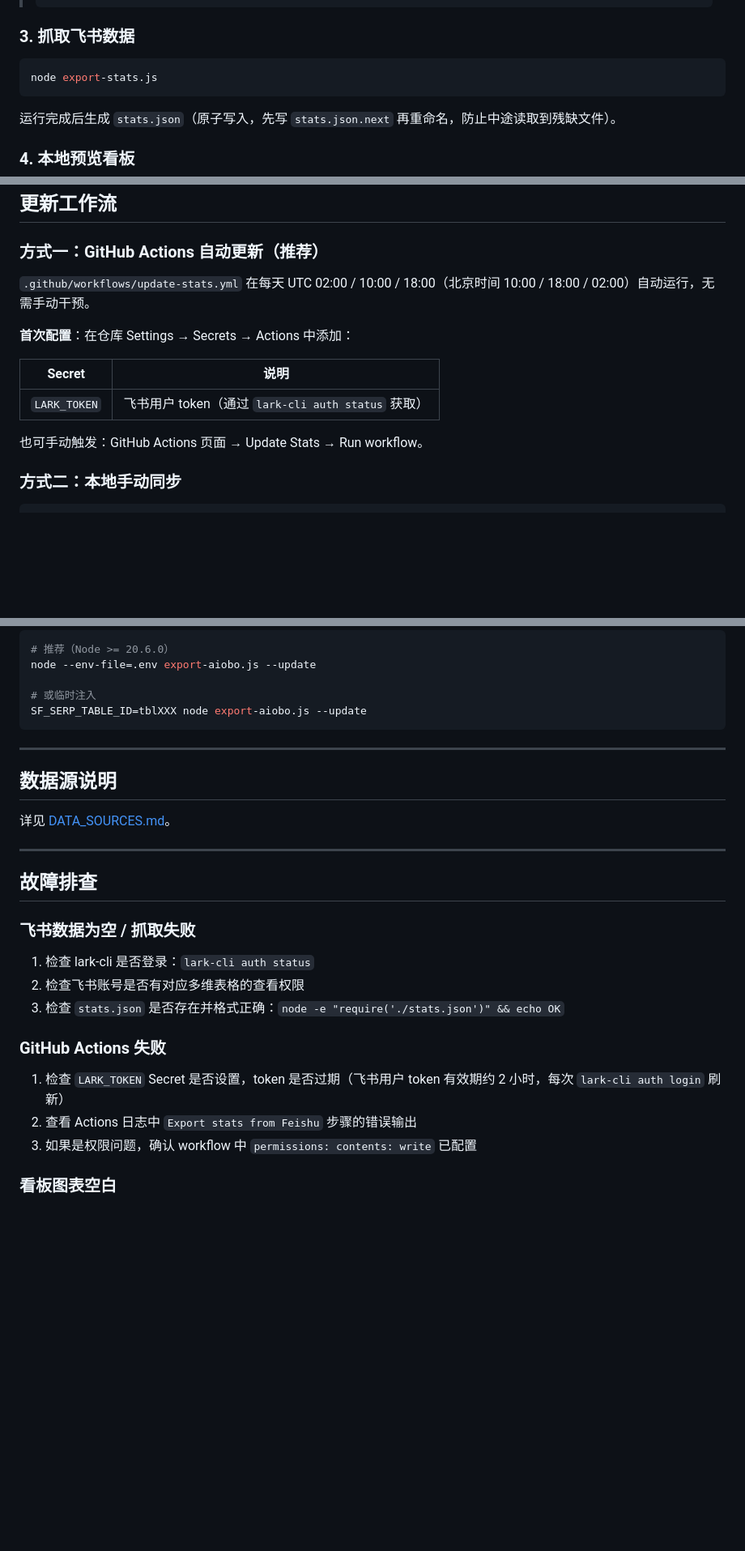
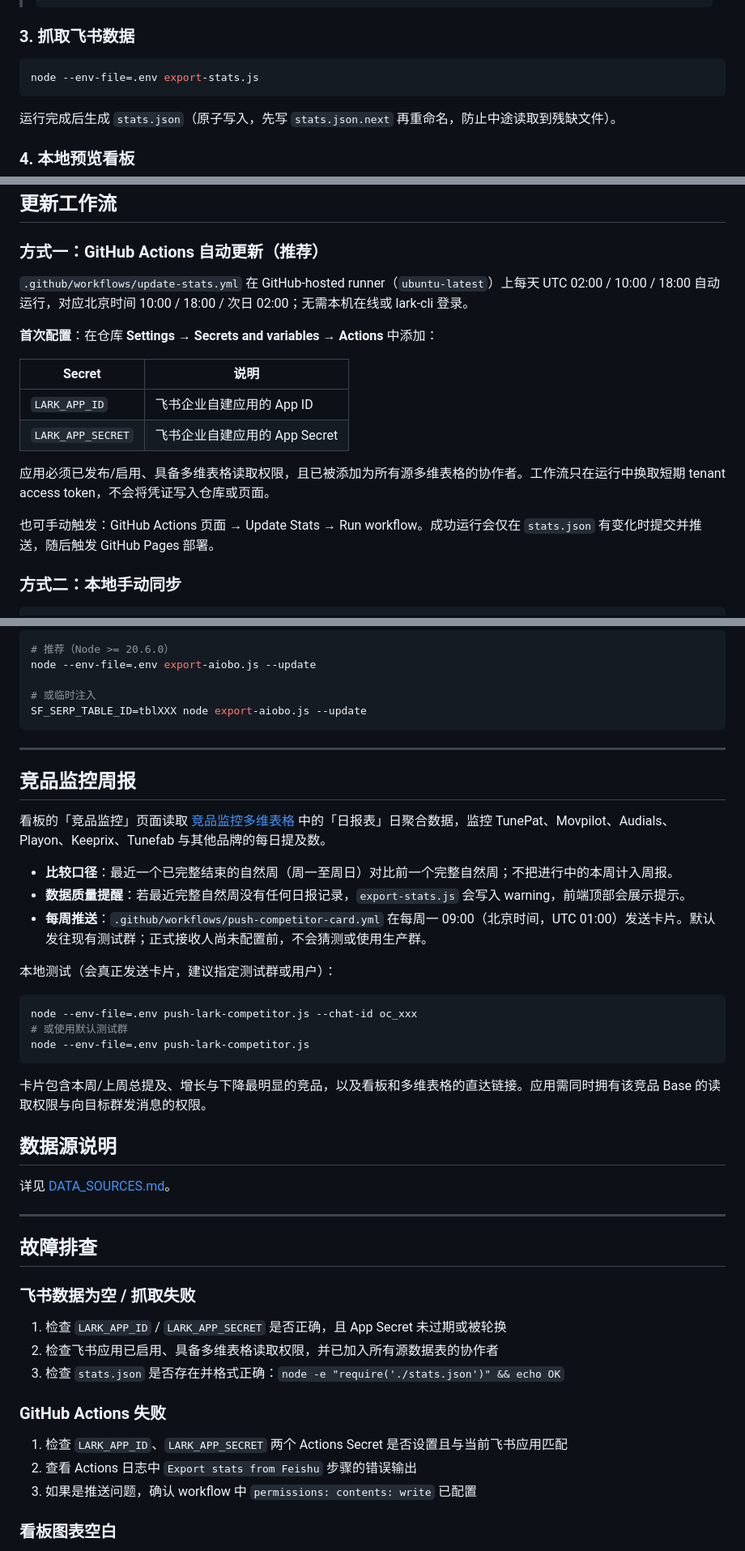
Before and after one commit to erikainworking-cloud/reddit-dashboard, a Markdown page: README.md, 3 parts joined by grey strips. Shown at 81% size. Drawn GitHub-style; blank space fills up the shorter version.

Commit message:
chore: update README.md

````diff
--- a/README.md
+++ b/README.md
@@ -63,7 +60,7 @@ cp .env.example .env
 ### 3. 抓取飞书数据
 
 ```bash
-node export-stats.js
+node --env-file=.env export-stats.js
 ```
 
 运行完成后生成 `stats.json`（原子写入，先写 `stats.json.next` 再重命名，防止中途读取到残缺文件）。
@@ -81,15 +78,18 @@ python3 -m http.server 8000
 
 ### 方式一：GitHub Actions 自动更新（推荐）
 
-`.github/workflows/update-stats.yml` 在每天 UTC 02:00 / 10:00 / 18:00（北京时间 10:00 / 18:00 / 02:00）自动运行，无需手动干预。
+`.github/workflows/update-stats.yml` 在 GitHub-hosted runner（`ubuntu-latest`）上每天 UTC 02:00 / 10:00 / 18:00 自动运行，对应北京时间 10:00 / 18:00 / 次日 02:00；无需本机在线或 lark-cli 登录。
 
-**首次配置**：在仓库 Settings → Secrets → Actions 中添加：
+**首次配置**：在仓库 **Settings → Secrets and variables → Actions** 中添加：
 
 | Secret | 说明 |
 |--------|------|
-| `LARK_TOKEN` | 飞书用户 token（通过 `lark-cli auth status` 获取） |
+| `LARK_APP_ID` | 飞书企业自建应用的 App ID |
+| `LARK_APP_SECRET` | 飞书企业自建应用的 App Secret |
 
-也可手动触发：GitHub Actions 页面 → Update Stats → Run workflow。
+应用必须已发布/启用、具备多维表格读取权限，且已被添加为所有源多维表格的协作者。工作流只在运行中换取短期 tenant access token，不会将凭证写入仓库或页面。
+
+也可手动触发：GitHub Actions 页面 → Update Stats → Run workflow。成功运行会仅在 `stats.json` 有变化时提交并推送，随后触发 GitHub Pages 部署。
 
 ### 方式二：本地手动同步
 
@@ -127,6 +127,24 @@ SF_SERP_TABLE_ID=tblXXX node export-aiobo.js --update
 
 ---
 
+## 竞品监控周报
+
+看板的「竞品监控」页面读取 [竞品监控多维表格](https://i6a1sqw3p2.feishu.cn/base/Y1uAbFprUawDWKsSoOucyvhPnrc?table=tblJ98nNIyyxI1KL&view=vewSBgAnvb) 中的「日报表」日聚合数据，监控 TunePat、Movpilot、Audials、Playon、Keeprix、Tunefab 与其他品牌的每日提及数。
+
+- **比较口径**：最近一个已完整结束的自然周（周一至周日）对比前一个完整自然周；不把进行中的本周计入周报。
+- **数据质量提醒**：若最近完整自然周没有任何日报记录，`export-stats.js` 会写入 warning，前端顶部会展示提示。
+- **每周推送**：`.github/workflows/push-competitor-card.yml` 在每周一 09:00（北京时间，UTC 01:00）发送卡片。默认发往现有测试群；正式接收人尚未配置前，不会猜测或使用生产群。
+
+本地测试（会真正发送卡片，建议指定测试群或用户）：
+
+```bash
+node --env-file=.env push-lark-competitor.js --chat-id oc_xxx
+# 或使用默认测试群
+node --env-file=.env push-lark-competitor.js
+```
+
+卡片包含本周/上周总提及、增长与下降最明显的竞品，以及看板和多维表格的直达链接。应用需同时拥有该竞品 Base 的读取权限与向目标群发消息的权限。
+
 ## 数据源说明
 
 详见 [DATA_SOURCES.md](DATA_SOURCES.md)。
@@ -137,15 +155,15 @@ SF_SERP_TABLE_ID=tblXXX node export-aiobo.js --update
 
 ### 飞书数据为空 / 抓取失败
 
-1. 检查 lark-cli 是否登录：`lark-cli auth status`
-2. 检查飞书账号是否有对应多维表格的查看权限
+1. 检查 `LARK_APP_ID` / `LARK_APP_SECRET` 是否正确，且 App Secret 未过期或被轮换
+2. 检查飞书应用已启用、具备多维表格读取权限，并已加入所有源数据表的协作者
 3. 检查 `stats.json` 是否存在并格式正确：`node -e "require('./stats.json')" && echo OK`
 
 ### GitHub Actions 失败
 
-1. 检查 `LARK_TOKEN` Secret 是否设置，token 是否过期（飞书用户 token 有效期约 2 小时，每次 `lark-cli auth login` 刷新）
+1. 检查 `LARK_APP_ID`、`LARK_APP_SECRET` 两个 Actions Secret 是否设置且与当前飞书应用匹配
 2. 查看 Actions 日志中 `Export stats from Feishu` 步骤的错误输出
-3. 如果是权限问题，确认 workflow 中 `permissions: contents: write` 已配置
+3. 如果是推送问题，确认 workflow 中 `permissions: contents: write` 已配置
 
 ### 看板图表空白
 
````
Also changed, not shown: other parts of README.md (+5 -8 lines).
